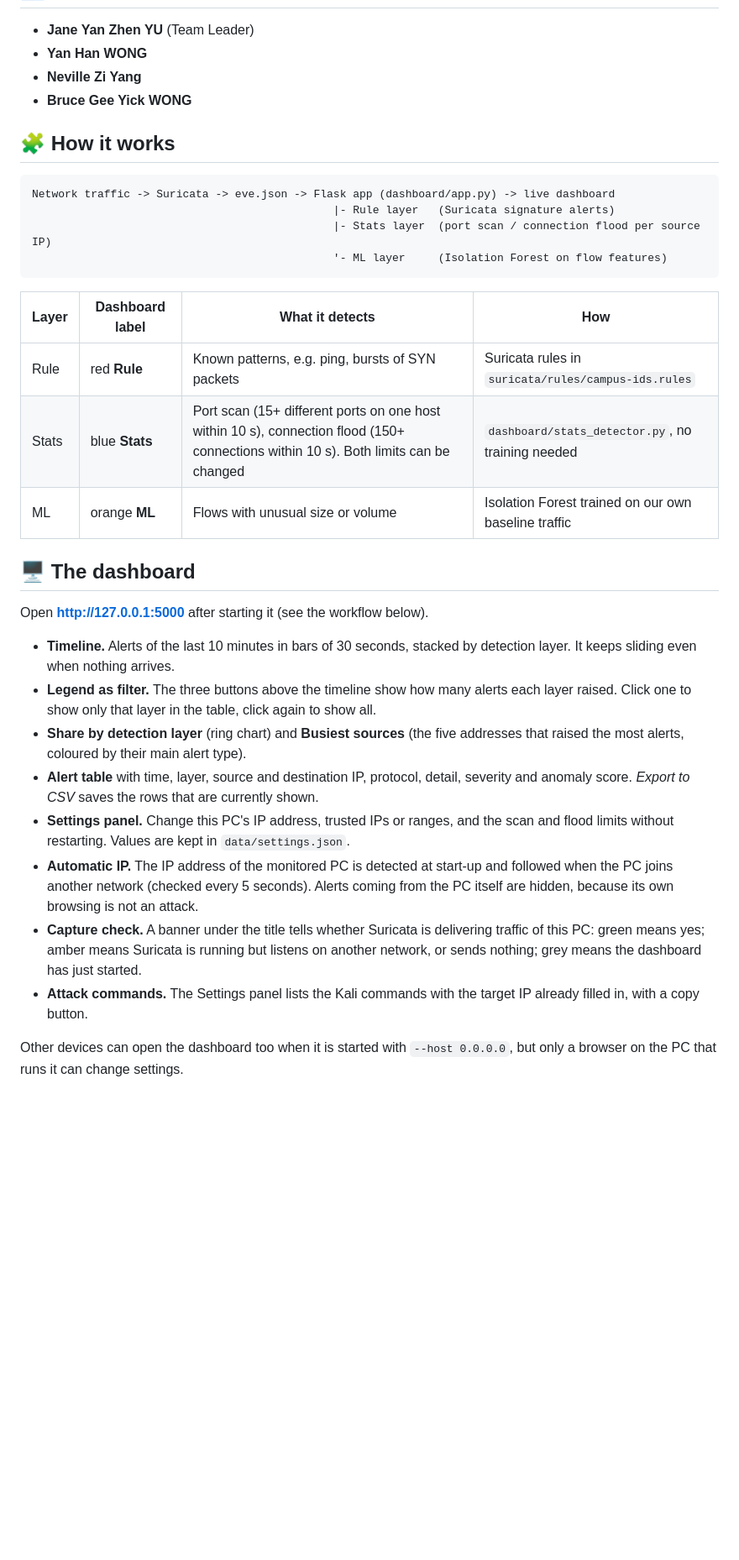
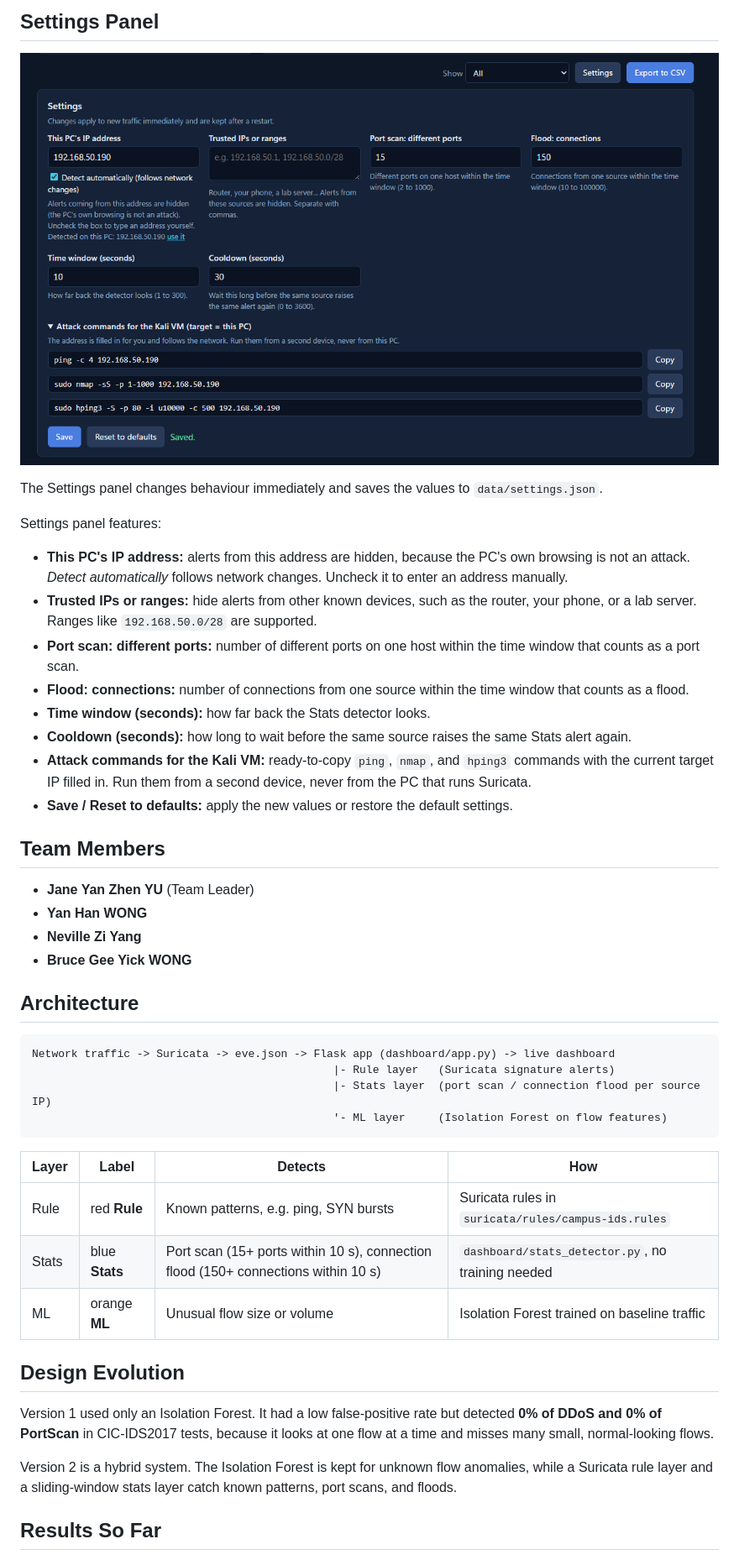
Before and after one commit to wyhannnnn423/ICT30016-ICT-Innovation-Project, a Markdown page: campus-ids/README.md, the part around one of its changes. Shown at 84% size. GitHub-like rendering; blank space fills up the shorter version.

````diff
--- a/campus-ids/README.md
+++ b/campus-ids/README.md
@@ -9,35 +23,46 @@ The dashboard is the main contribution of the project. It brings the three layer
+## Settings Panel
+
+![Campus IDS Settings Panel](assets/settings.jpg)
+
+The Settings panel changes behaviour immediately and saves the values to `data/settings.json`.
+
+Settings panel features:
+- **This PC's IP address:** alerts from this address are hidden, because the PC's own browsing is not an attack. *Detect automatically* follows network changes. Uncheck it to enter an address manually.
+- **Trusted IPs or ranges:** hide alerts from other known devices, such as the router, your phone, or a lab server. Ranges like `192.168.50.0/28` are supported.
+- **Port scan: different ports:** number of different ports on one host within the time window that counts as a port scan.
+- **Flood: connections:** number of connections from one source within the time window that counts as a flood.
+- **Time window (seconds):** how far back the Stats detector looks.
+- **Cooldown (seconds):** how long to wait before the same source raises the same Stats alert again.
+- **Attack commands for the Kali VM:** ready-to-copy `ping`, `nmap`, and `hping3` commands with the current target IP filled in. Run them from a second device, never from the PC that runs Suricata.
+- **Save / Reset to defaults:** apply the new values or restore the default settings.
+
+## Team Members
+
 - **Jane Yan Zhen YU** (Team Leader)
 - **Yan Han WONG**
 - **Neville Zi Yang**
 - **Bruce Gee Yick WONG**
 
-## 🧩 How it works
+## Architecture
 
-```
+```text
 Network traffic -> Suricata -> eve.json -> Flask app (dashboard/app.py) -> live dashboard
                                               |- Rule layer   (Suricata signature alerts)
                                               |- Stats layer  (port scan / connection flood per source IP)
                                               '- ML layer     (Isolation Forest on flow features)
 ```
 
-| Layer | Dashboard label | What it detects | How |
+| Layer | Label | Detects | How |
 |---|---|---|---|
-| Rule | red **Rule** | Known patterns, e.g. ping, bursts of SYN packets | Suricata rules in `suricata/rules/campus-ids.rules` |
-| Stats | blue **Stats** | Port scan (15+ different ports on one host within 10 s), connection flood (150+ connections within 10 s). Both limits can be changed | `dashboard/stats_detector.py`, no training needed |
-| ML | orange **ML** | Flows with unusual size or volume | Isolation Forest trained on our own baseline traffic |
+| Rule | red **Rule** | Known patterns, e.g. ping, SYN bursts | Suricata rules in `suricata/rules/campus-ids.rules` |
+| Stats | blue **Stats** | Port scan (15+ ports within 10 s), connection flood (150+ connections within 10 s) | `dashboard/stats_detector.py`, no training needed |
+| ML | orange **ML** | Unusual flow size or volume | Isolation Forest trained on baseline traffic |
 
-## 🖥️ The dashboard
+## Design Evolution
 
-Open **http://127.0.0.1:5000** after starting it (see the workflow below).
+Version 1 used only an Isolation Forest. It had a low false-positive rate but detected **0% of DDoS and 0% of PortScan** in CIC-IDS2017 tests, because it looks at one flow at a time and misses many small, normal-looking flows.
 
-- **Timeline.** Alerts of the last 10 minutes in bars of 30 seconds, stacked by detection layer. It keeps sliding even when nothing arrives.
-- **Legend as filter.** The three buttons above the timeline show how many alerts each layer raised. Click one to show only that layer in the table, click again to show all.
-- **Share by detection layer** (ring chart) and **Busiest sources** (the five addresses that raised the most alerts, coloured by their main alert type).
-- **Alert table** with time, layer, source and destination IP, protocol, detail, severity and anomaly score. *Export to CSV* saves the rows that are currently shown.
-- **Settings panel.** Change this PC's IP address, trusted IPs or ranges, and the scan and flood limits without restarting. Values are kept in `data/settings.json`.
-- **Automatic IP.** The IP address of the monitored PC is detected at start-up and followed when the PC joins another network (checked every 5 seconds). Alerts coming from the PC itself are hidden, because its own browsing is not an attack.
-- **Capture check.** A banner under the title tells whether Suricata is delivering traffic of this PC: green means yes; amber means Suricata is running but listens on another network, or sends nothing; grey means the dashboard has just started.
-- **Attack commands.** The Settings panel lists the Kali commands with the target IP already filled in, with a copy button.
+Version 2 is a hybrid system. The Isolation Forest is kept for unknown flow anomalies, while a Suricata rule layer and a sliding-window stats layer catch known patterns, port scans, and floods.
 
-Other devices can open the dashboard too when it is started with `--host 0.0.0.0`, but only a browser on the PC that runs it can change settings.
+## Results So Far
 
````
Also changed, not shown: other parts of campus-ids/README.md (+82 -97 lines).
